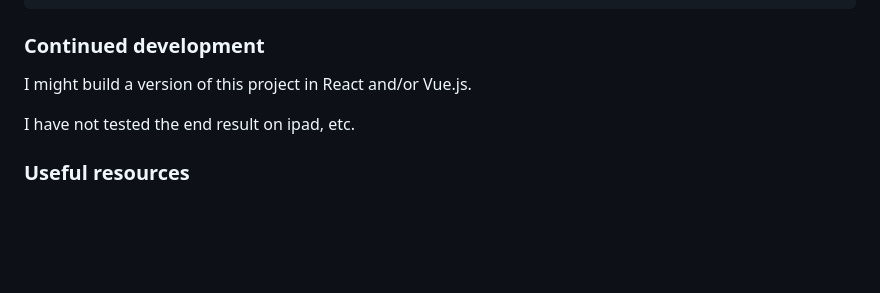
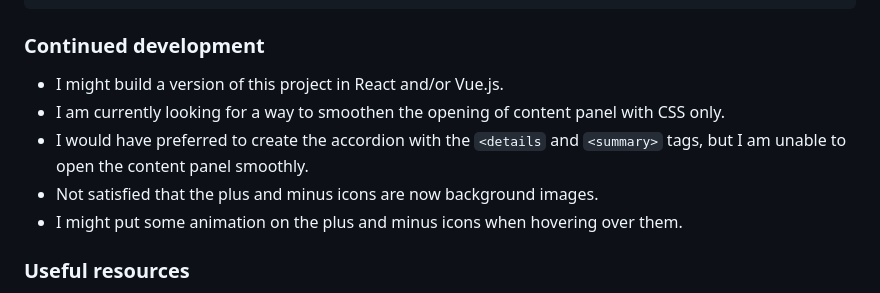
Before and after one commit to Aphelion-im/FAQ-accordion, a Markdown page: README.md, the part around the change. Rendered like a GitHub page; blank space fills up the shorter version.

Commit message:
Added somre more in the readme

```diff
--- a/README.md
+++ b/README.md
@@ -65,9 +65,12 @@ __Useful things I learned__:
 
 ### Continued development
 
-I might build a version of this project in React and/or Vue.js.
+* I might build a version of this project in React and/or Vue.js.
+* I am currently looking for a way to smoothen the opening of content panel with CSS only.
+* I would have preferred to create the accordion with the `<details` and `<summary>` tags, but I am unable to open the content panel smoothly.
+* Not satisfied that the plus and minus icons are now background images.
+* I might put some animation on the plus and minus icons when hovering over them.
 
-I have not tested the end result on ipad, etc.
 
 ### Useful resources
 
```
